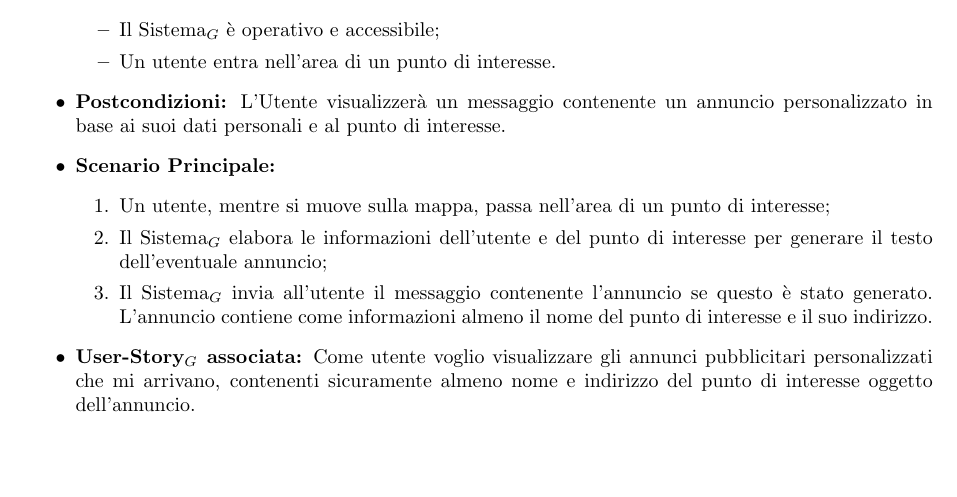
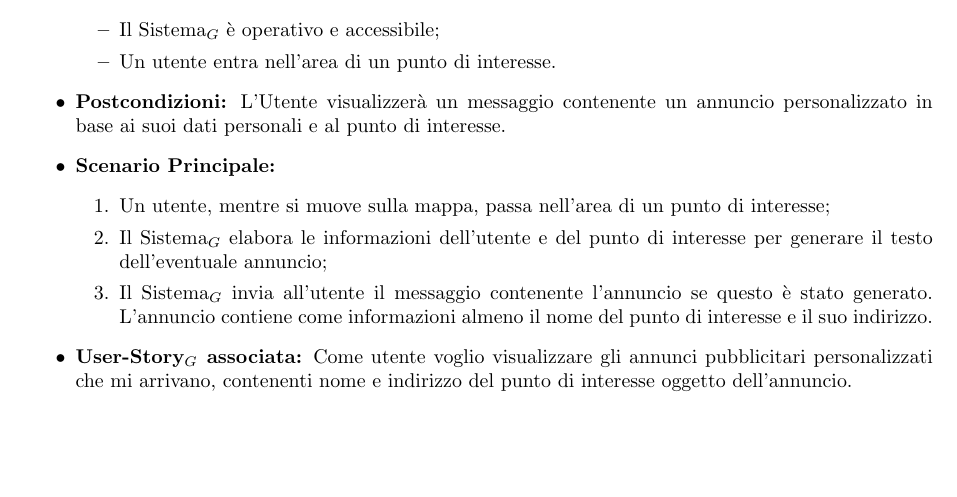
Before and after one commit to SevenBitsSwe/7BitsDocs, a LaTeX document (PB/Documentazione Esterna/Analisi_dei_Requisiti.tex): part of page 14 of 58, cut so that both start at the same text. Compiled offline with pdfLaTeX.

Commit message:
Update PB/Documentazione Esterna/Analisi_dei_Requisiti.tex according to seggestions
Co-authored-by: Sadixo <84857591+Sadixo@users.noreply.github.com>

```diff
--- a/PB/Documentazione Esterna/Analisi_dei_Requisiti.tex
+++ b/PB/Documentazione Esterna/Analisi_dei_Requisiti.tex
@@ -445,7 +445,7 @@ Di seguito sono elencati gli attori con i quali si interfaccia il Sistema$_G$:
             \item Il Sistema$_G$ invia all'utente il messaggio contenente l'annuncio se questo è stato generato. L'annuncio contiene come informazioni almeno il nome del punto di interesse e il suo indirizzo.
             % Da considerare l'idea di suddividere l'UC mediante include per ciascuna delle informazioni contenute nell'annuncio
         \end{enumerate}
-    \item \textbf{User-Story$_G$ associata:} Come utente voglio visualizzare gli annunci pubblicitari personalizzati che mi arrivano, contenenti sicuramente almeno nome e indirizzo del punto di interesse oggetto dell'annuncio.
+    \item \textbf{User-Story$_G$ associata:} Come utente voglio visualizzare gli annunci pubblicitari personalizzati che mi arrivano, contenenti nome e indirizzo del punto di interesse oggetto dell'annuncio.
 \end{itemize}
 %%%%%%%%%%%%%%%%%%%%%%%%%%%%%%%%%%%%%%%%%%%%%%%%%%%%%%%%%%%%%%%%%%%%%%%%%%%
 \subsubsection{\textbf{UC3 - Visualizzazione mappa singolo utente}}
```
